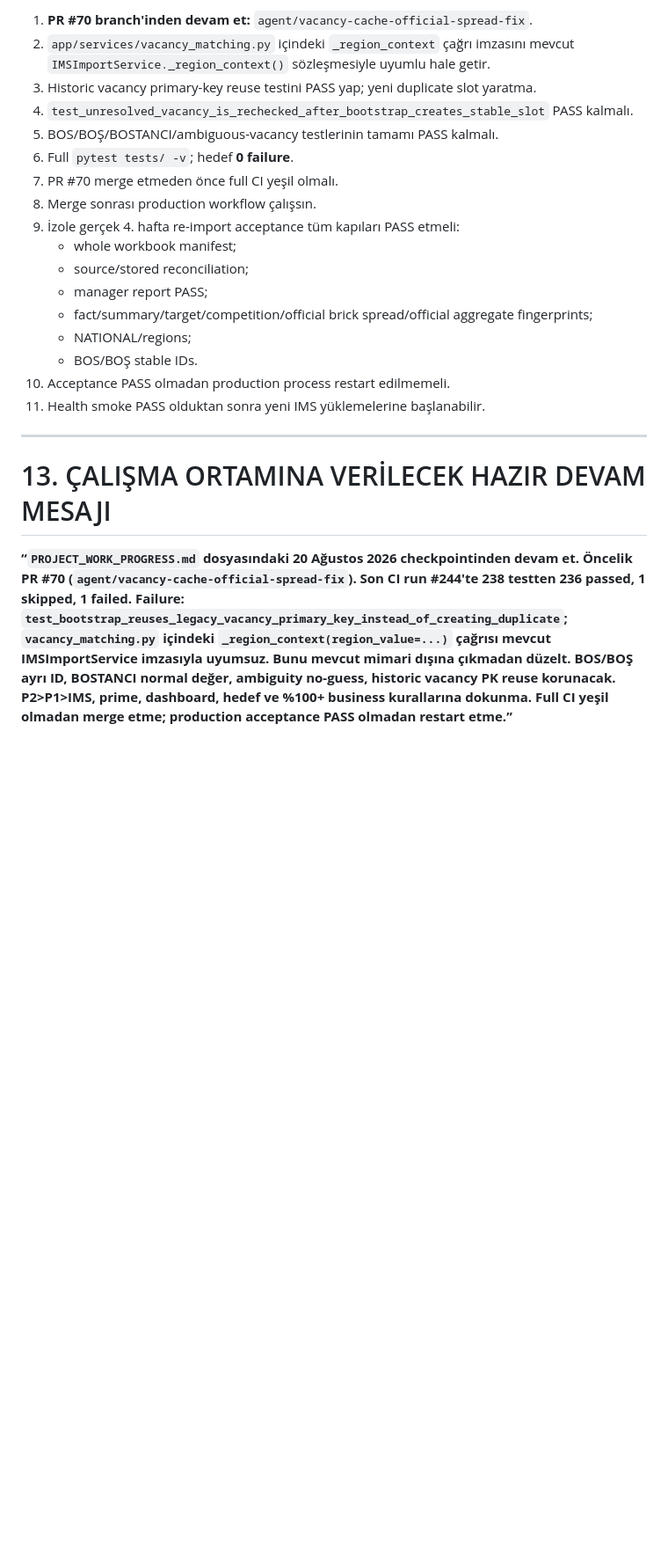
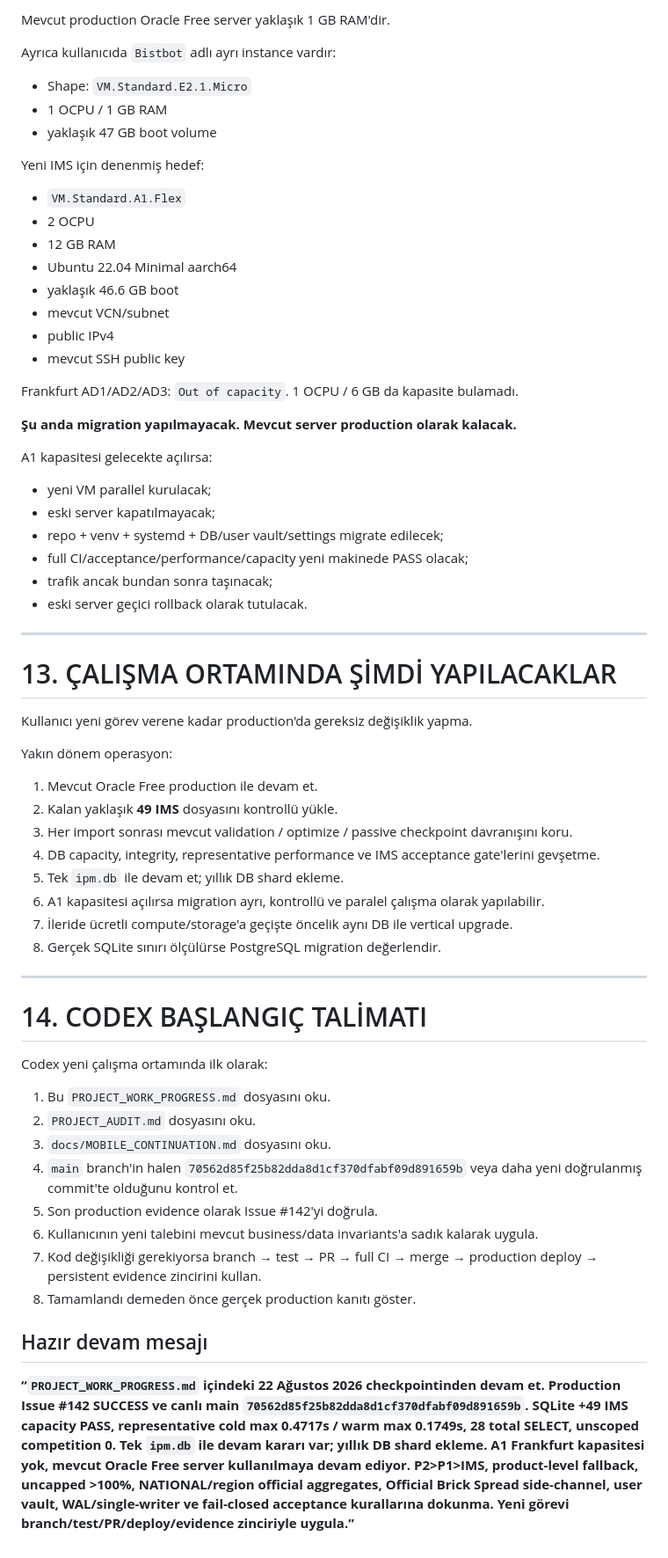
Before and after one commit to muratarslan35/ims-performance-manager, a Markdown page: PROJECT_WORK_PROGRESS.md, the part around one of its changes. Shown at 88% size. Drawn GitHub-style; blank space fills up the shorter version.

```diff
--- a/PROJECT_WORK_PROGRESS.md
+++ b/PROJECT_WORK_PROGRESS.md
@@ -326,24 +365,69 @@ Issue #69'da acceptance FAIL olduğu için process restart yapılmadı.
 
-1. **PR #70 branch'inden devam et:** `agent/vacancy-cache-official-spread-fix`.
-2. `app/services/vacancy_matching.py` içindeki `_region_context` çağrı imzasını mevcut `IMSImportService._region_context()` sözleşmesiyle uyumlu hale getir.
-3. Historic vacancy primary-key reuse testini PASS yap; yeni duplicate slot yaratma.
-4. `test_unresolved_vacancy_is_rechecked_after_bootstrap_creates_stable_slot` PASS kalmalı.
-5. BOS/BOŞ/BOSTANCI/ambiguous-vacancy testlerinin tamamı PASS kalmalı.
-6. Full `pytest tests/ -v`; hedef **0 failure**.
-7. PR #70 merge etmeden önce full CI yeşil olmalı.
-8. Merge sonrası production workflow çalışsın.
-9. İzole gerçek 4. hafta re-import acceptance tüm kapıları PASS etmeli:
-   - whole workbook manifest;
-   - source/stored reconciliation;
-   - manager report PASS;
-   - fact/summary/target/competition/official brick spread/official aggregate fingerprints;
-   - NATIONAL/regions;
-   - BOS/BOŞ stable IDs.
-10. Acceptance PASS olmadan production process restart edilmemeli.
-11. Health smoke PASS olduktan sonra yeni IMS yüklemelerine başlanabilir.
+Mevcut production Oracle Free server yaklaşık 1 GB RAM'dir.
+
+Ayrıca kullanıcıda `Bistbot` adlı ayrı instance vardır:
+
+- Shape: `VM.Standard.E2.1.Micro`
+- 1 OCPU / 1 GB RAM
+- yaklaşık 47 GB boot volume
+
+Yeni IMS için denenmiş hedef:
+
+- `VM.Standard.A1.Flex`
+- 2 OCPU
+- 12 GB RAM
+- Ubuntu 22.04 Minimal aarch64
+- yaklaşık 46.6 GB boot
+- mevcut VCN/subnet
+- public IPv4
+- mevcut SSH public key
+
+Frankfurt AD1/AD2/AD3: `Out of capacity`.
+1 OCPU / 6 GB da kapasite bulamadı.
+
+**Şu anda migration yapılmayacak. Mevcut server production olarak kalacak.**
+
+A1 kapasitesi gelecekte açılırsa:
+
+- yeni VM parallel kurulacak;
+- eski server kapatılmayacak;
+- repo + venv + systemd + DB/user vault/settings migrate edilecek;
+- full CI/acceptance/performance/capacity yeni makinede PASS olacak;
+- trafik ancak bundan sonra taşınacak;
+- eski server geçici rollback olarak tutulacak.
 
 ---
 
-# 13. ÇALIŞMA ORTAMINA VERİLECEK HAZIR DEVAM MESAJI
+# 13. ÇALIŞMA ORTAMINDA ŞİMDİ YAPILACAKLAR
 
-**“`PROJECT_WORK_PROGRESS.md` dosyasındaki 20 Ağustos 2026 checkpointinden devam et. Öncelik PR #70 (`agent/vacancy-cache-official-spread-fix`). Son CI run #244'te 238 testten 236 passed, 1 skipped, 1 failed. Failure: `test_bootstrap_reuses_legacy_vacancy_primary_key_instead_of_creating_duplicate`; `vacancy_matching.py` içindeki `_region_context(region_value=...)` çağrısı mevcut IMSImportService imzasıyla uyumsuz. Bunu mevcut mimari dışına çıkmadan düzelt. BOS/BOŞ ayrı ID, BOSTANCI normal değer, ambiguity no-guess, historic vacancy PK reuse korunacak. P2>P1>IMS, prime, dashboard, hedef ve %100+ business kurallarına dokunma. Full CI yeşil olmadan merge etme; production acceptance PASS olmadan restart etme.”**
+Kullanıcı yeni görev verene kadar production'da gereksiz değişiklik yapma.
+
+Yakın dönem operasyon:
+
+1. Mevcut Oracle Free production ile devam et.
+2. Kalan yaklaşık **49 IMS** dosyasını kontrollü yükle.
+3. Her import sonrası mevcut validation / optimize / passive checkpoint davranışını koru.
+4. DB capacity, integrity, representative performance ve IMS acceptance gate'lerini gevşetme.
+5. Tek `ipm.db` ile devam et; yıllık DB shard ekleme.
+6. A1 kapasitesi açılırsa migration ayrı, kontrollü ve paralel çalışma olarak yapılabilir.
+7. İleride ücretli compute/storage'a geçişte öncelik aynı DB ile vertical upgrade.
+8. Gerçek SQLite sınırı ölçülürse PostgreSQL migration değerlendir.
+
+---
+
+# 14. CODEX BAŞLANGIÇ TALİMATI
+
+Codex yeni çalışma ortamında ilk olarak:
+
+1. Bu `PROJECT_WORK_PROGRESS.md` dosyasını oku.
+2. `PROJECT_AUDIT.md` dosyasını oku.
+3. `docs/MOBILE_CONTINUATION.md` dosyasını oku.
+4. `main` branch'in halen `70562d85f25b82dda8d1cf370dfabf09d891659b` veya daha yeni doğrulanmış commit'te olduğunu kontrol et.
+5. Son production evidence olarak Issue #142'yi doğrula.
+6. Kullanıcının yeni talebini mevcut business/data invariants'a sadık kalarak uygula.
+7. Kod değişikliği gerekiyorsa branch → test → PR → full CI → merge → production deploy → persistent evidence zincirini kullan.
+8. Tamamlandı demeden önce gerçek production kanıtı göster.
+
+## Hazır devam mesajı
+
+**“`PROJECT_WORK_PROGRESS.md` içindeki 22 Ağustos 2026 checkpointinden devam et. Production Issue #142 SUCCESS ve canlı main `70562d85f25b82dda8d1cf370dfabf09d891659b`. SQLite +49 IMS capacity PASS, representative cold max 0.4717s / warm max 0.1749s, 28 total SELECT, unscoped competition 0. Tek `ipm.db` ile devam kararı var; yıllık DB shard ekleme. A1 Frankfurt kapasitesi yok, mevcut Oracle Free server kullanılmaya devam ediyor. P2>P1>IMS, product-level fallback, uncapped >100%, NATIONAL/region official aggregates, Official Brick Spread side-channel, user vault, WAL/single-writer ve fail-closed acceptance kurallarına dokunma. Yeni görevi branch/test/PR/deploy/evidence zinciriyle uygula.”**
```
Also changed, not shown: other parts of PROJECT_WORK_PROGRESS.md (+264 -225 lines).
